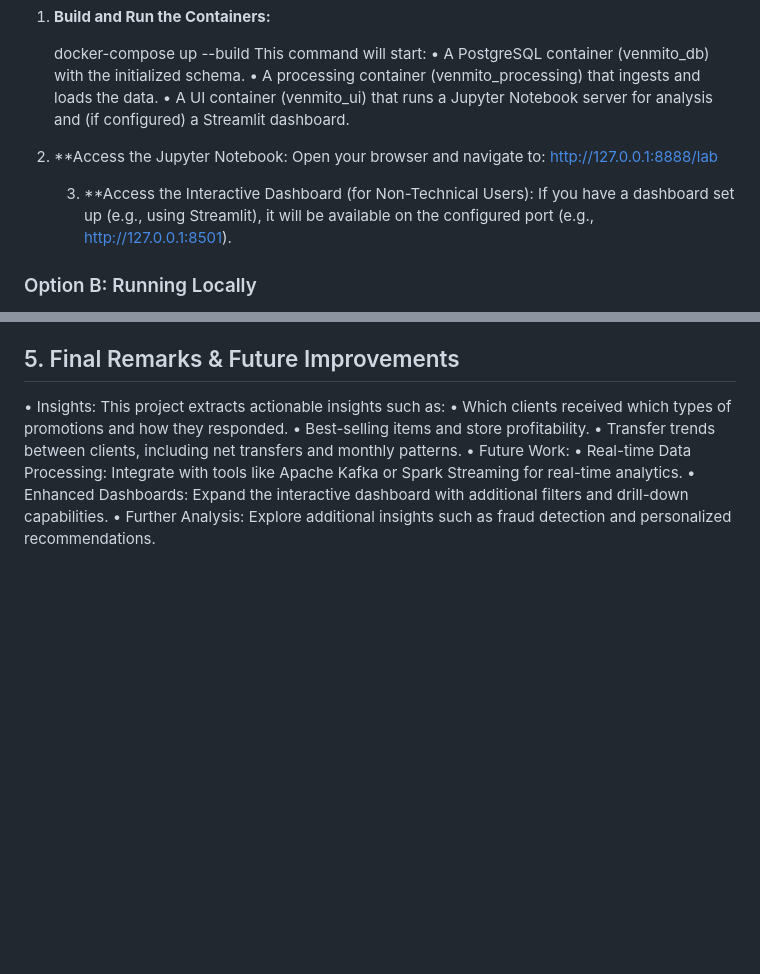
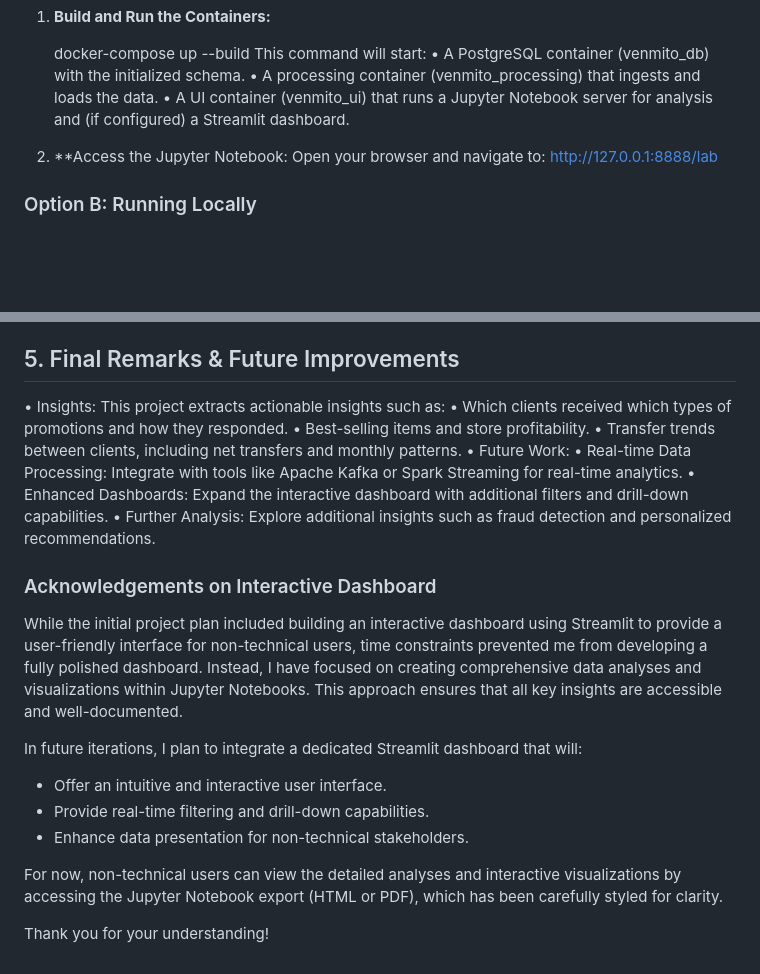
Before and after one commit to xtillion/venmito-template, a Markdown page: README.md, 2 parts joined by grey strips. GitHub-like rendering; blank space fills up the shorter version.

```diff
--- a/README.md
+++ b/README.md
@@ -73,9 +73,6 @@ This command will start:
     Open your browser and navigate to:
     http://127.0.0.1:8888/lab
 
-	3.	**Access the Interactive Dashboard (for Non-Technical Users):
-If you have a dashboard set up (e.g., using Streamlit), it will be available on the configured port (e.g., http://127.0.0.1:8501).
-
 ### Option B: Running Locally
 
 1.	Set up a Virtual Environment:
@@ -121,3 +118,16 @@ This project extracts actionable insights such as:
 	•	Real-time Data Processing: Integrate with tools like Apache Kafka or Spark Streaming for real-time analytics.
 	•	Enhanced Dashboards: Expand the interactive dashboard with additional filters and drill-down capabilities.
 	•	Further Analysis: Explore additional insights such as fraud detection and personalized recommendations.
+
+### Acknowledgements on Interactive Dashboard
+
+While the initial project plan included building an interactive dashboard using Streamlit to provide a user-friendly interface for non-technical users, time constraints prevented me from developing a fully polished dashboard. Instead, I have focused on creating comprehensive data analyses and visualizations within Jupyter Notebooks. This approach ensures that all key insights are accessible and well-documented.
+
+In future iterations, I plan to integrate a dedicated Streamlit dashboard that will:
+- Offer an intuitive and interactive user interface.
+- Provide real-time filtering and drill-down capabilities.
+- Enhance data presentation for non-technical stakeholders.
+
+For now, non-technical users can view the detailed analyses and interactive visualizations by accessing the Jupyter Notebook export (HTML or PDF), which has been carefully styled for clarity.
+
+Thank you for your understanding!
```
